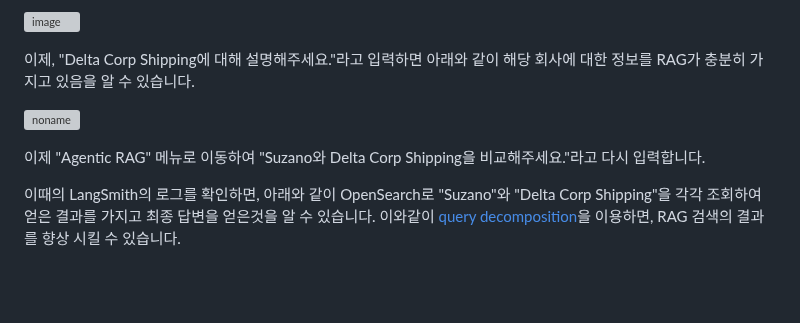
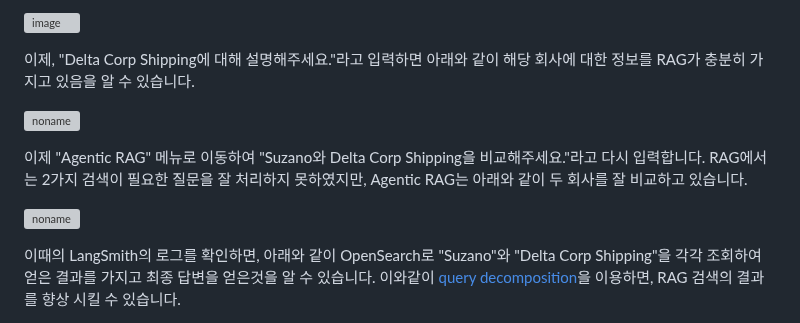
Before and after one commit to up-town/ocean-agent, a Markdown page: README.md, the part around the change. GitHub-like rendering; blank space fills up the shorter version; grey boxes are pictures that could not be loaded.

```diff
--- a/README.md
+++ b/README.md
@@ -252,7 +252,9 @@ def get_profile_of_doc(content: str):
 
 ![noname](https://github.com/user-attachments/assets/151af07e-6894-435e-a804-4926bf6bd8c5)
 
-이제 "Agentic RAG" 메뉴로 이동하여 "Suzano와 Delta Corp Shipping을 비교해주세요."라고 다시 입력합니다.
+이제 "Agentic RAG" 메뉴로 이동하여 "Suzano와 Delta Corp Shipping을 비교해주세요."라고 다시 입력합니다. RAG에서는 2가지 검색이 필요한 질문을 잘 처리하지 못하였지만, Agentic RAG는 아래와 같이 두 회사를 잘 비교하고 있습니다.
+
+![noname](https://github.com/user-attachments/assets/fd540892-8cbe-4cba-9886-e7d45e48bc75)
 
 이때의 LangSmith의 로그를 확인하면, 아래와 같이 OpenSearch로 "Suzano"와 "Delta Corp Shipping"을 각각 조회하여 얻은 결과를 가지고 최종 답변을 얻은것을 알 수 있습니다. 이와같이 [query decomposition](https://github.com/kyopark2014/rag-with-reflection)을 이용하면, RAG 검색의 결과를 향상 시킬 수 있습니다.
 
```
